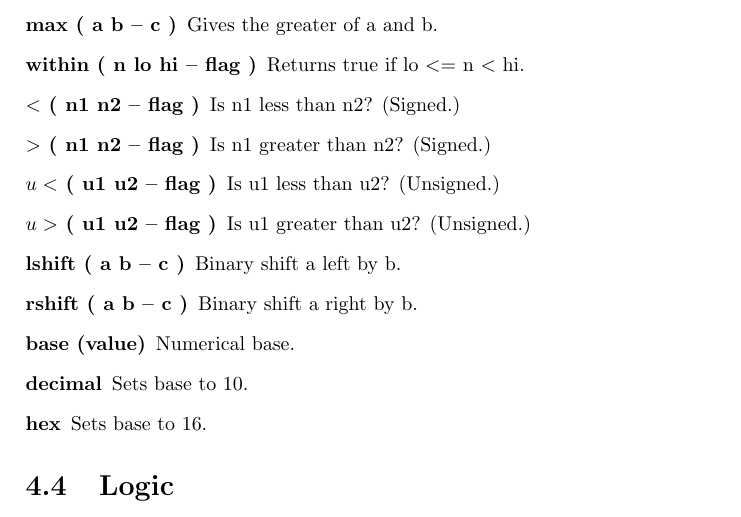
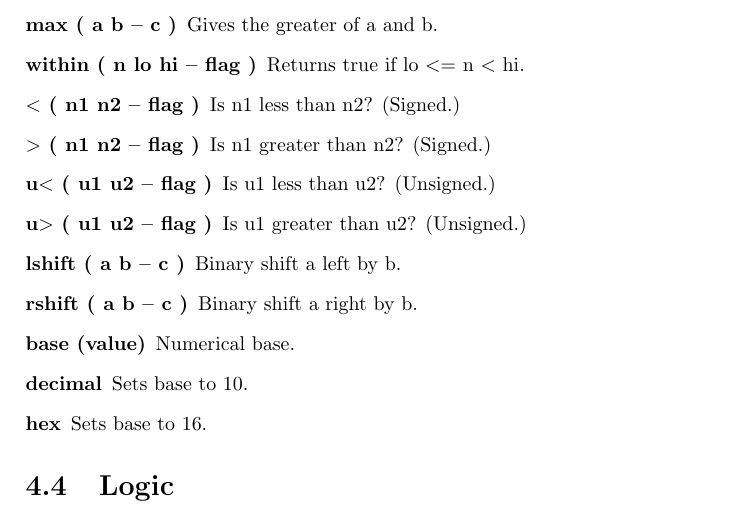
Before and after one commit to jkotlinski/durexforth, a LaTeX thesis (docs/manual.tex, which reads docs/forth.tex): part of page 14 of 26, cut so that both start at the same text. Compiled offline with pdfLaTeX.

Commit message:
fixed u< u> type setting

```diff
--- a/docs/forth.tex
+++ b/docs/forth.tex
@@ -123,8 +123,8 @@ These words assume that the lowest number is 0 and highest is FFFF.
 \item[within ( n lo hi -- flag )] Returns true if lo $<=$ n $<$ hi.
 \item[$<$ ( n1 n2 -- flag )] Is n1 less than n2? (Signed.)
 \item[$>$ ( n1 n2 -- flag )] Is n1 greater than n2? (Signed.)
-\item[$u<$ ( u1 u2 -- flag )] Is u1 less than u2? (Unsigned.)
-\item[$u>$ ( u1 u2 -- flag )] Is u1 greater than u2? (Unsigned.)
+\item[u$<$ ( u1 u2 -- flag )] Is u1 less than u2? (Unsigned.)
+\item[u$>$ ( u1 u2 -- flag )] Is u1 greater than u2? (Unsigned.)
 \item[lshift ( a b -- c )] Binary shift a left by b.
 \item[rshift ( a b -- c )] Binary shift a right by b.
 \item[base (value)] Numerical base.
```
